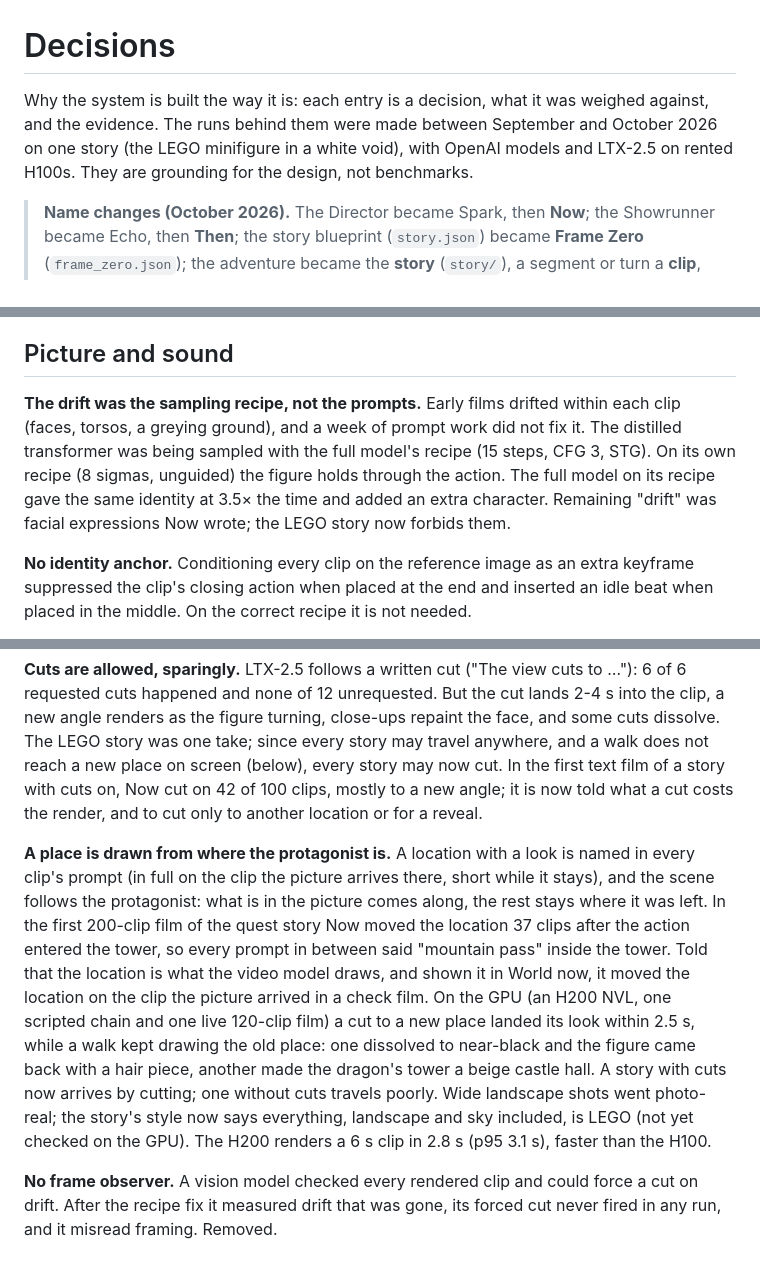
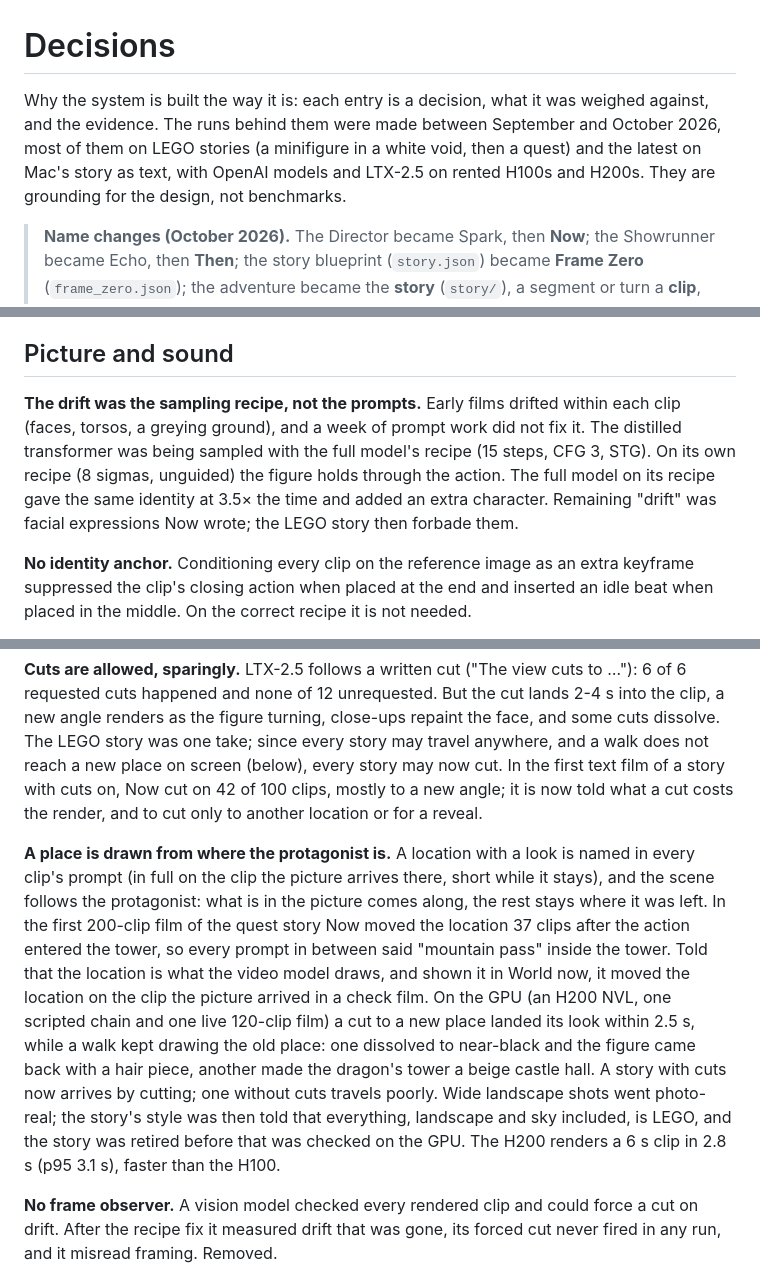
Before and after one commit to artificial-realities/freedom-from-finality, a Markdown page: docs/decisions.md, 3 parts joined by grey strips. Rendered like a GitHub page.

```diff
--- a/docs/decisions.md
+++ b/docs/decisions.md
@@ -1,6 +1,6 @@
 # Decisions
 
-Why the system is built the way it is: each entry is a decision, what it was weighed against, and the evidence. The runs behind them were made between September and October 2026 on one story (the LEGO minifigure in a white void), with OpenAI models and LTX-2.5 on rented H100s. They are grounding for the design, not benchmarks.
+Why the system is built the way it is: each entry is a decision, what it was weighed against, and the evidence. The runs behind them were made between September and October 2026, most of them on LEGO stories (a minifigure in a white void, then a quest) and the latest on Mac's story as text, with OpenAI models and LTX-2.5 on rented H100s and H200s. They are grounding for the design, not benchmarks.
 
 > **Name changes (October 2026).** The Director became Spark, then **Now**; the Showrunner became Echo, then **Then**; the story blueprint (`story.json`) became **Frame Zero** (`frame_zero.json`); the adventure became the **story** (`story/`), a segment or turn a **clip**, an intervention, line or request an **input**, a turning point or era a **checkpoint**, and a continuation the **saved state**. The entries below use the current names.
 
@@ -44,7 +44,7 @@ Why the system is built the way it is: each entry is a decision, what it was wei
 
 ## Picture and sound
 
-**The drift was the sampling recipe, not the prompts.** Early films drifted within each clip (faces, torsos, a greying ground), and a week of prompt work did not fix it. The distilled transformer was being sampled with the full model's recipe (15 steps, CFG 3, STG). On its own recipe (8 sigmas, unguided) the figure holds through the action. The full model on its recipe gave the same identity at 3.5× the time and added an extra character. Remaining "drift" was facial expressions Now wrote; the LEGO story now forbids them.
+**The drift was the sampling recipe, not the prompts.** Early films drifted within each clip (faces, torsos, a greying ground), and a week of prompt work did not fix it. The distilled transformer was being sampled with the full model's recipe (15 steps, CFG 3, STG). On its own recipe (8 sigmas, unguided) the figure holds through the action. The full model on its recipe gave the same identity at 3.5× the time and added an extra character. Remaining "drift" was facial expressions Now wrote; the LEGO story then forbade them.
 
 **No identity anchor.** Conditioning every clip on the reference image as an extra keyframe suppressed the clip's closing action when placed at the end and inserted an idle beat when placed in the middle. On the correct recipe it is not needed.
 
@@ -52,7 +52,7 @@ Why the system is built the way it is: each entry is a decision, what it was wei
 
 **Cuts are allowed, sparingly.** LTX-2.5 follows a written cut ("The view cuts to …"): 6 of 6 requested cuts happened and none of 12 unrequested. But the cut lands 2-4 s into the clip, a new angle renders as the figure turning, close-ups repaint the face, and some cuts dissolve. The LEGO story was one take; since every story may travel anywhere, and a walk does not reach a new place on screen (below), every story may now cut. In the first text film of a story with cuts on, Now cut on 42 of 100 clips, mostly to a new angle; it is now told what a cut costs the render, and to cut only to another location or for a reveal.
 
-**A place is drawn from where the protagonist is.** A location with a look is named in every clip's prompt (in full on the clip the picture arrives there, short while it stays), and the scene follows the protagonist: what is in the picture comes along, the rest stays where it was left. In the first 200-clip film of the quest story Now moved the location 37 clips after the action entered the tower, so every prompt in between said "mountain pass" inside the tower. Told that the location is what the video model draws, and shown it in World now, it moved the location on the clip the picture arrived in a check film. On the GPU (an H200 NVL, one scripted chain and one live 120-clip film) a cut to a new place landed its look within 2.5 s, while a walk kept drawing the old place: one dissolved to near-black and the figure came back with a hair piece, another made the dragon's tower a beige castle hall. A story with cuts now arrives by cutting; one without cuts travels poorly. Wide landscape shots went photo-real; the story's style now says everything, landscape and sky included, is LEGO (not yet checked on the GPU). The H200 renders a 6 s clip in 2.8 s (p95 3.1 s), faster than the H100.
+**A place is drawn from where the protagonist is.** A location with a look is named in every clip's prompt (in full on the clip the picture arrives there, short while it stays), and the scene follows the protagonist: what is in the picture comes along, the rest stays where it was left. In the first 200-clip film of the quest story Now moved the location 37 clips after the action entered the tower, so every prompt in between said "mountain pass" inside the tower. Told that the location is what the video model draws, and shown it in World now, it moved the location on the clip the picture arrived in a check film. On the GPU (an H200 NVL, one scripted chain and one live 120-clip film) a cut to a new place landed its look within 2.5 s, while a walk kept drawing the old place: one dissolved to near-black and the figure came back with a hair piece, another made the dragon's tower a beige castle hall. A story with cuts now arrives by cutting; one without cuts travels poorly. Wide landscape shots went photo-real; the story's style was then told that everything, landscape and sky included, is LEGO, and the story was retired before that was checked on the GPU. The H200 renders a 6 s clip in 2.8 s (p95 3.1 s), faster than the H100.
 
 **No frame observer.** A vision model checked every rendered clip and could force a cut on drift. After the recipe fix it measured drift that was gone, its forced cut never fired in any run, and it misread framing. Removed.
 
```
Also changed, not shown: other parts of docs/decisions.md (+1 -1 lines), README.md (+52 -40 lines).
